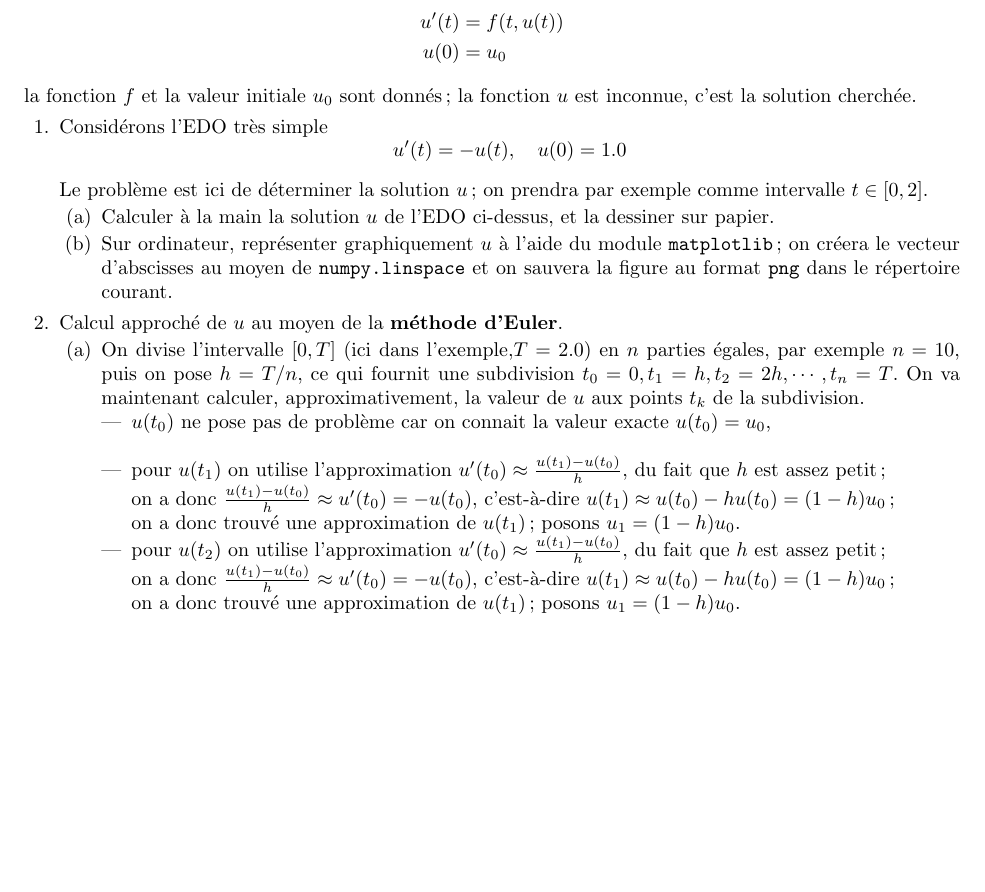
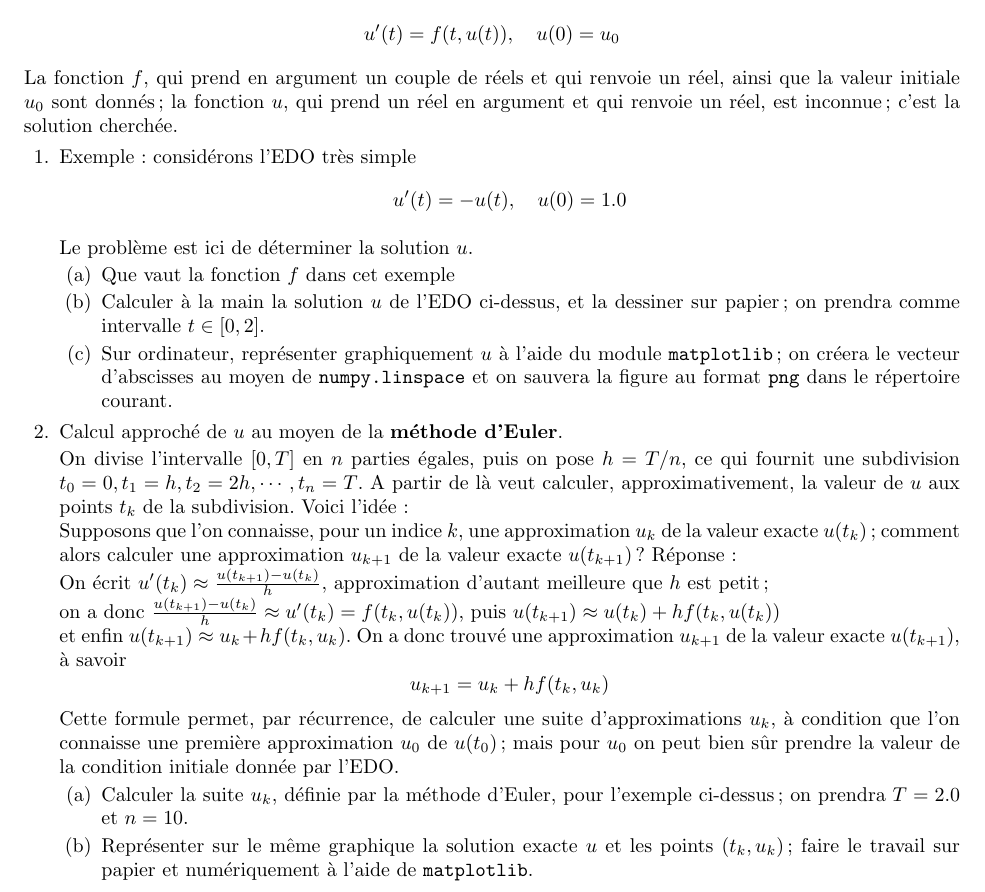
Before and after one commit to jpcp13/L2, a LaTeX problem sheet (TP3/tp3.tex): part of the page, cut so that both start at the same text, the shorter picture padded with empty space. Compiled offline with pdfLaTeX.

Commit message:
updated tp3.tex

```diff
--- a/TP3/tp3.tex
+++ b/TP3/tp3.tex
@@ -17,47 +17,44 @@
 
 
 Dans ce TP, on présente quelques méthodes pour intégrer numériquement sur un intervalle $t \in [0, T]$, une équation différentielle ordinaire - dite EDO - c'est-à-dire de la forme
-\begin{align*}
-u'(t) & =  f(t, u(t))\\
-u(0)  & = u_0
-\end{align*}
-la fonction $f$ et la valeur initiale $u_0$ sont donnés; la fonction $u$ est inconnue, c'est la solution cherchée.
+$$u'(t) =  f(t, u(t)),\quad u(0) = u_0$$
+La fonction $f$, qui prend en argument un couple de réels et qui renvoie un réel, ainsi que la valeur initiale $u_0$ sont donnés; la fonction $u$, qui prend un réel en argument et qui renvoie un réel, est inconnue; c'est la solution cherchée.
 
 \begin{questions}
 
 \question
-Considérons l'EDO très simple
+Exemple : considérons l'EDO très simple
 $$u'(t) =  -u(t), \quad u(0)  =  1.0$$
 
-Le problème est ici de déterminer la solution $u$; on prendra par exemple comme intervalle $t \in [0, 2]$.
+Le problème est ici de déterminer la solution $u$.
 \begin{parts}
 \part
-Calculer à la main la solution $u$ de l'EDO ci-dessus, et la dessiner sur papier.
+Que vaut la fonction $f$ dans cet exemple
+\part
+Calculer à la main la solution $u$ de l'EDO ci-dessus, et la dessiner sur papier; on prendra comme intervalle $t \in [0, 2]$.
 \part
 Sur ordinateur, représenter graphiquement $u$ à l'aide du module \texttt{matplotlib}; on créera le vecteur d'abscisses au moyen de \texttt{numpy.linspace} et on sauvera la figure au format \texttt{png} dans le répertoire courant.
 \end{parts}
 
 \question
 Calcul approché de $u$ au moyen de la {\bf méthode d'Euler}.
+
+On divise l'intervalle $[0, T]$ en $n$ parties égales, puis on pose $h=T/n$, ce qui fournit une subdivision $t_0 = 0, t_1 = h, t_2 = 2h, \cdots, t_n = T$. A partir de là veut calculer, approximativement, la valeur de $u$ aux points $t_k$ de la subdivision. Voici l'idée :\\
+Supposons que l'on connaisse, pour un indice $k$, une approximation $u_k$ de la valeur exacte $u(t_k)$; comment alors calculer une approximation $u_{k+1}$ de la valeur exacte $u(t_{k+1})$? Réponse :\\
+On écrit $u'(t_k) \approx \frac{u(t_{k+1})-u(t_k)}{h}$, approximation d'autant meilleure que $h$ est petit;\\
+ on a donc
+ $\frac{u(t_{k+1})-u(t_k)}{h} \approx u'(t_k) = f(t_k, u(t_k))$, puis $u(t_{k+1}) \approx u(t_k) + hf(t_k, u(t_k))$\\
+  et enfin
+  $u(t_{k+1}) \approx u_k + hf(t_k, u_k)$. On a donc trouvé une approximation $u_{k+1}$ de la valeur exacte $u(t_{k+1})$, à savoir
+$$u_{k+1} = u_k + hf(t_k, u_k)$$
+Cette formule permet, par récurrence, de calculer une suite d'approximations $u_k$, à condition que l'on connaisse une première approximation $u_0$ de $u(t_0)$; mais pour $u_0$ on peut bien sûr prendre la valeur de la condition initiale donnée par l'EDO.
+
 \begin{parts}
 \part
-On divise l'intervalle $[0, T]$ (ici dans l'exemple,$T=2.0$) en $n$ parties égales, par exemple $n=10$, puis on pose $h=T/n$, ce qui fournit une subdivision $t_0 = 0, t_1 = h, t_2 = 2h, \cdots, t_n = T$. On va maintenant calculer, approximativement, la valeur de $u$ aux points $t_k$ de la subdivision.
-\begin{itemize}
-\item
-$u(t_0)$ ne pose pas de problème car on connait la valeur exacte $u(t_0)=u_0$,\\
-\item
-pour $u(t_1)$ on utilise l'approximation $u'(t_0) \approx \frac{u(t_1)-u(t_0)}{h}$, du fait que $h$ est assez petit;\\
-on a donc $\frac{u(t_1)-u(t_0)}{h} \approx u'(t_0) = -u(t_0)$, c'est-à-dire $u(t_1) \approx u(t_0) - hu(t_0) = (1-h)u_0$;\\
-on a donc trouvé une approximation de $u(t_1)$; posons $u_1 = (1-h)u_0$.
-\item
-pour $u(t_2)$ on utilise l'approximation $u'(t_0) \approx \frac{u(t_1)-u(t_0)}{h}$, du fait que $h$ est assez petit;\\
-on a donc $\frac{u(t_1)-u(t_0)}{h} \approx u'(t_0) = -u(t_0)$, c'est-à-dire $u(t_1) \approx u(t_0) - hu(t_0) = (1-h)u_0$;\\
-on a donc trouvé une approximation de $u(t_1)$; posons $u_1 = (1-h)u_0$.
-\end{itemize}
+Calculer la suite $u_k$, définie par la méthode d'Euler, pour l'exemple ci-dessus; on prendra $T=2.0$ et $n=10$.
+\part
+Représenter sur le même graphique la solution exacte $u$ et les points $(t_k, u_k)$; faire le travail sur papier et numériquement à l'aide de \texttt{matplotlib}.
 
 \end{parts}
 \end{questions}
 \end{document}
-
-On part de $u'(t_k) = -u(t_k), \quad u(t_0)=u_0$; \\
-puis on utilise l'approximation $u'(t_k) \approx \frac{u(t_{k+1})-u(t_k)}{h}$, du fait que $h$ est assez petit; \\
@@ -78 +60,0 @@ Tester \texttt{point\_milieu} avec $f(x) = \sqrt{1 - x^2}$, $a=-0.5, b=0.5$ et $
-\begin{tabular}{r | c | c}
@@ -123 +60,0 @@ Tester \texttt{Monte\_Carlo} avec $N = 10^k$, k variant de $1$ à $6$, puis cré
-\begin{tabular}{r | c | c}
```
Also changed, not shown: TP3/tp3.pdf, TP3/tp3.tex (70 more changed lines), 2 other files.
